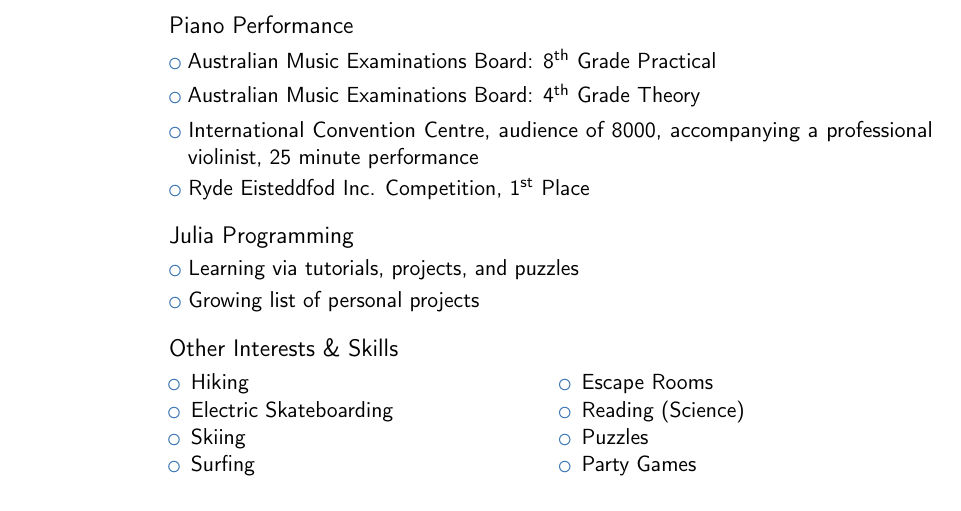
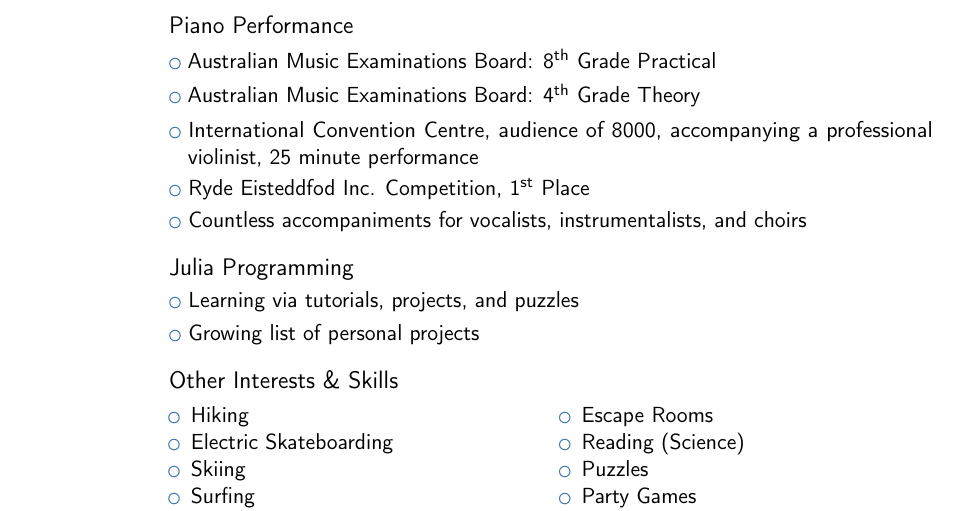
Before and after one commit to kapple19/kapple19, a LaTeX CV (cv/cv_aaronkaw.tex): part of page 2 of 2, cut so that both start at the same text. Compiled offline with pdfLaTeX.

Commit message:
Added musical involvment info to CV

```diff
--- a/cv/cv_aaronkaw.tex
+++ b/cv/cv_aaronkaw.tex
@@ -211,6 +211,7 @@
 \cvlistitem{Australian Music Examinations Board: 4\textsuperscript{th} Grade Theory}
 \cvlistitem{International Convention Centre, audience of 8000, accompanying a professional violinist, 25 minute performance}
 \cvlistitem{Ryde Eisteddfod Inc. Competition, 1\textsuperscript{st} Place}
+\cvlistitem{Countless accompaniments for vocalists, instrumentalists, and choirs}
 \vspace{3pt}
 
 \subsection{Julia Programming}
```
Also changed, not shown: cv/cv_aaronkaw.pdf.
